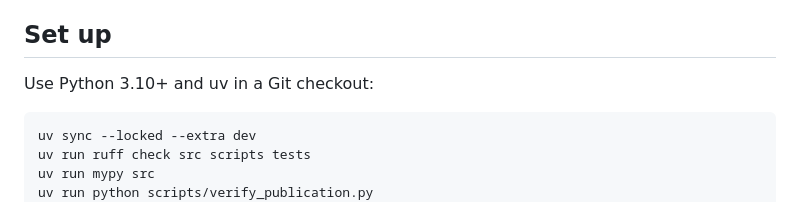
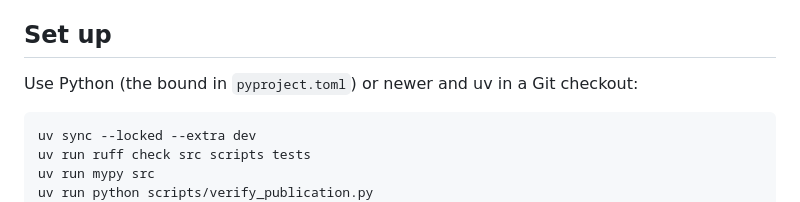
Before and after one commit to docxology/ActiveInferenceSynthetic, a Markdown page: CONTRIBUTING.md, the part around the change. GitHub-like rendering.

Commit message:
docs: point at the file that owns the version
Restated version literals replaced by a pointer at the repository's own source of truth, so the sentence stops dating itself: CONTRIBUTING.md:9.

Co-authored-by: factory-droid[bot] <138933559+factory-droid[bot]@users.noreply.github.com>

````diff
--- a/CONTRIBUTING.md
+++ b/CONTRIBUTING.md
@@ -6,7 +6,7 @@ assumptions, source function and independent analytical or negative control.
 
 ## Set up
 
-Use Python 3.10+ and uv in a Git checkout:
+Use Python (the bound in `pyproject.toml`) or newer and uv in a Git checkout:
 
 ```bash
 uv sync --locked --extra dev
````
